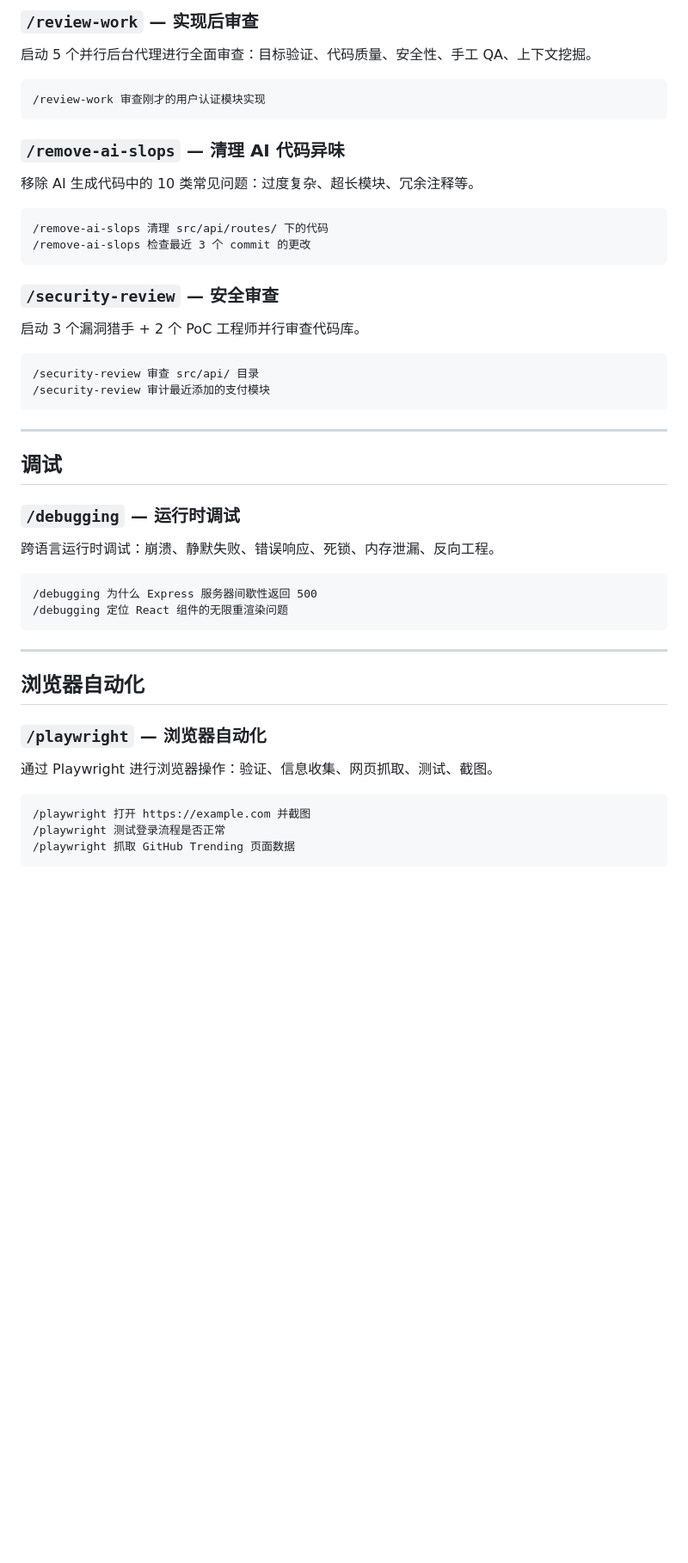
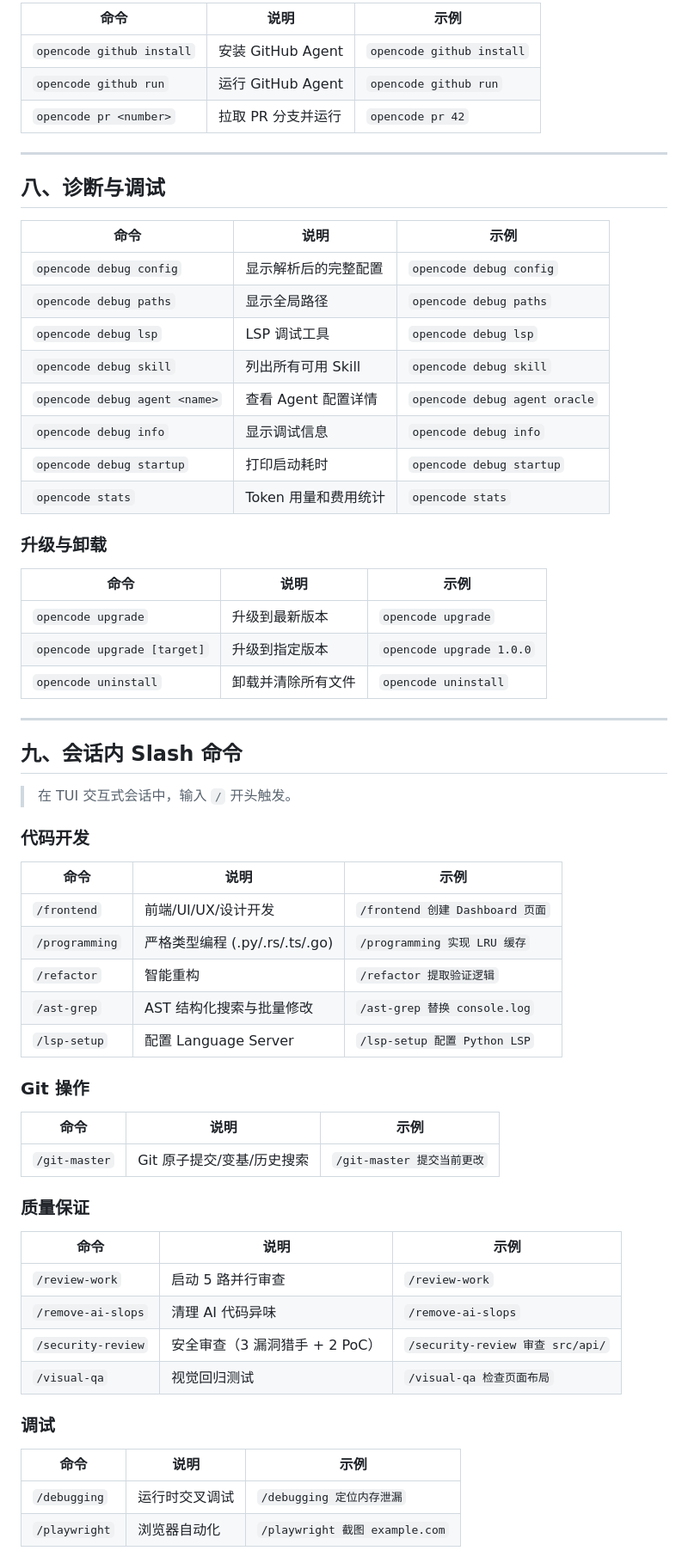
Before and after one commit to XyHalcyon/config-files, a Markdown page: opencode/COMMANDS.md, the part around one of its changes. Shown at 86% size. Drawn GitHub-style; blank space fills up the shorter version.

````diff
--- a/opencode/COMMANDS.md
+++ b/opencode/COMMANDS.md
@@ -120,53 +163,68 @@
 
-### `/review-work` — 实现后审查
-
-启动 5 个并行后台代理进行全面审查：目标验证、代码质量、安全性、手工 QA、上下文挖掘。
-
-```
-/review-work 审查刚才的用户认证模块实现
-```
-
-### `/remove-ai-slops` — 清理 AI 代码异味
-
-移除 AI 生成代码中的 10 类常见问题：过度复杂、超长模块、冗余注释等。
-
-```
-/remove-ai-slops 清理 src/api/routes/ 下的代码
-/remove-ai-slops 检查最近 3 个 commit 的更改
-```
-
-### `/security-review` — 安全审查
-
-启动 3 个漏洞猎手 + 2 个 PoC 工程师并行审查代码库。
-
-```
-/security-review 审查 src/api/ 目录
-/security-review 审计最近添加的支付模块
-```
+| 命令 | 说明 | 示例 |
+|---|---|---|
+| `opencode github install` | 安装 GitHub Agent | `opencode github install` |
+| `opencode github run` | 运行 GitHub Agent | `opencode github run` |
+| `opencode pr <number>` | 拉取 PR 分支并运行 | `opencode pr 42` |
 
 ---
 
-## 调试
+## 八、诊断与调试
 
-### `/debugging` — 运行时调试
+| 命令 | 说明 | 示例 |
+|---|---|---|
+| `opencode debug config` | 显示解析后的完整配置 | `opencode debug config` |
+| `opencode debug paths` | 显示全局路径 | `opencode debug paths` |
+| `opencode debug lsp` | LSP 调试工具 | `opencode debug lsp` |
+| `opencode debug skill` | 列出所有可用 Skill | `opencode debug skill` |
+| `opencode debug agent <name>` | 查看 Agent 配置详情 | `opencode debug agent oracle` |
+| `opencode debug info` | 显示调试信息 | `opencode debug info` |
+| `opencode debug startup` | 打印启动耗时 | `opencode debug startup` |
+| `opencode stats` | Token 用量和费用统计 | `opencode stats` |
 
-跨语言运行时调试：崩溃、静默失败、错误响应、死锁、内存泄漏、反向工程。
+### 升级与卸载
 
-```
-/debugging 为什么 Express 服务器间歇性返回 500
-/debugging 定位 React 组件的无限重渲染问题
-```
+| 命令 | 说明 | 示例 |
+|---|---|---|
+| `opencode upgrade` | 升级到最新版本 | `opencode upgrade` |
+| `opencode upgrade [target]` | 升级到指定版本 | `opencode upgrade 1.0.0` |
+| `opencode uninstall` | 卸载并清除所有文件 | `opencode uninstall` |
 
 ---
 
-## 浏览器自动化
+## 九、会话内 Slash 命令
 
-### `/playwright` — 浏览器自动化
+> 在 TUI 交互式会话中，输入 `/` 开头触发。
 
-通过 Playwright 进行浏览器操作：验证、信息收集、网页抓取、测试、截图。
+### 代码开发
 
-```
-/playwright 打开 https://example.com 并截图
-/playwright 测试登录流程是否正常
-/playwright 抓取 GitHub Trending 页面数据
-```
+| 命令 | 说明 | 示例 |
+|---|---|---|
+| `/frontend` | 前端/UI/UX/设计开发 | `/frontend 创建 Dashboard 页面` |
+| `/programming` | 严格类型编程 (.py/.rs/.ts/.go) | `/programming 实现 LRU 缓存` |
+| `/refactor` | 智能重构 | `/refactor 提取验证逻辑` |
+| `/ast-grep` | AST 结构化搜索与批量修改 | `/ast-grep 替换 console.log` |
+| `/lsp-setup` | 配置 Language Server | `/lsp-setup 配置 Python LSP` |
+
+### Git 操作
+
+| 命令 | 说明 | 示例 |
+|---|---|---|
+| `/git-master` | Git 原子提交/变基/历史搜索 | `/git-master 提交当前更改` |
+
+### 质量保证
+
+| 命令 | 说明 | 示例 |
+|---|---|---|
+| `/review-work` | 启动 5 路并行审查 | `/review-work` |
+| `/remove-ai-slops` | 清理 AI 代码异味 | `/remove-ai-slops` |
+| `/security-review` | 安全审查（3 漏洞猎手 + 2 PoC） | `/security-review 审查 src/api/` |
+| `/visual-qa` | 视觉回归测试 | `/visual-qa 检查页面布局` |
+
+### 调试
+
+| 命令 | 说明 | 示例 |
+|---|---|---|
+| `/debugging` | 运行时交叉调试 | `/debugging 定位内存泄漏` |
+| `/playwright` | 浏览器自动化 | `/playwright 截图 example.com` |
+
````
Also changed, not shown: other parts of opencode/COMMANDS.md (+197 -169 lines).
